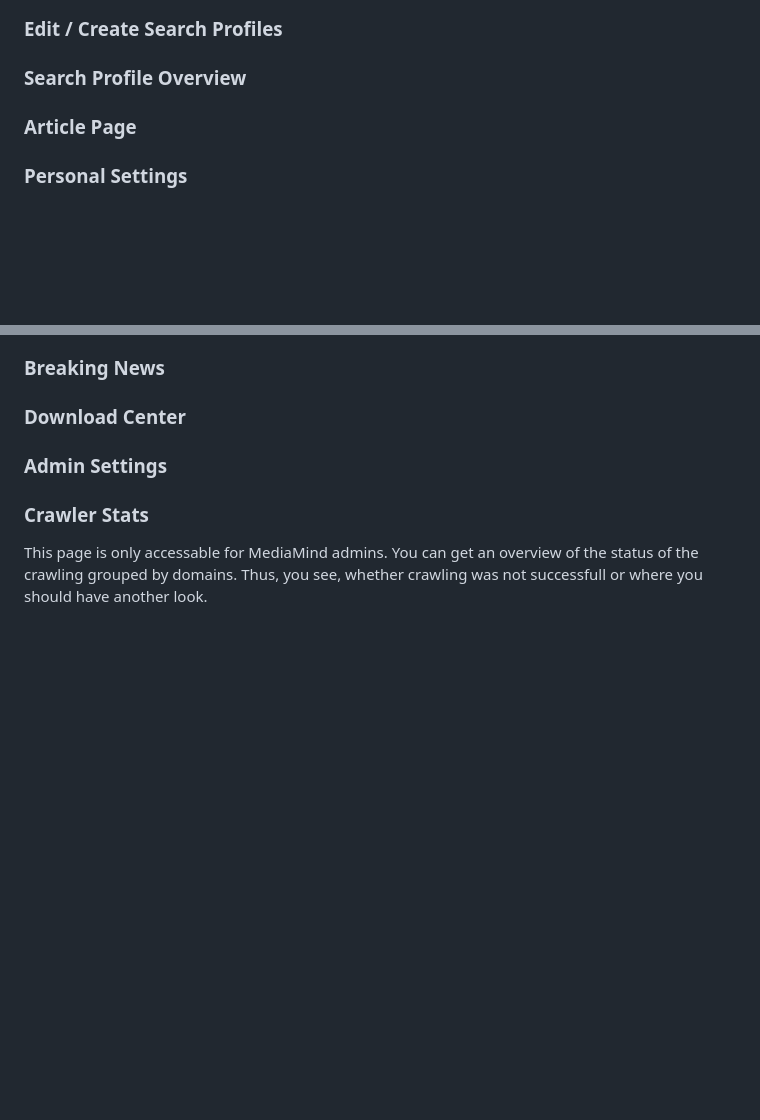
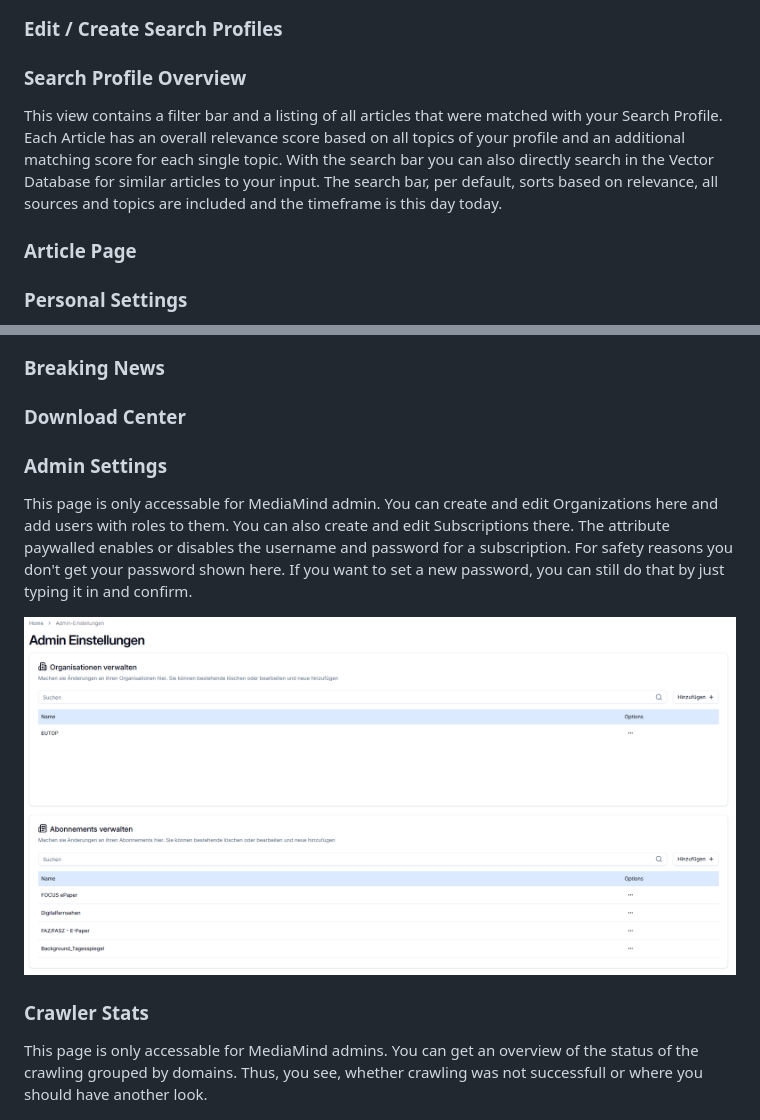
Before and after one commit to jst-seminar-rostlab-tum/eutop-mediamind, a Markdown page: docs/USER_GUIDE.md, 2 parts joined by grey strips. Drawn GitHub-style; pictures changed too: docs/assets/admin-settings.png (added); blank space fills up the shorter version.

Commit message:
feat: admin and Search Profile Overview user guide and admin screenshot

```diff
--- a/docs/USER_GUIDE.md
+++ b/docs/USER_GUIDE.md
@@ -60,6 +60,8 @@ But additional also results are served to the user and can be looked through. Th
 
 ### Search Profile Overview
 
+This view contains a filter bar and a listing of all articles that were matched with your Search Profile. Each Article has an overall relevance score based on all topics of your profile and an additional matching score for each single topic. With the search bar you can also directly search in the Vector Database for similar articles to your input. The search bar, per default, sorts based on relevance, all sources and topics are included and the timeframe is this day today.
+
 ### Article Page
 
 ### Personal Settings
@@ -73,6 +75,10 @@ The personal settings can be found by clicking on the user on the top right of t
 ### Download Center
 
 ### Admin Settings
+
+This page is only accessable for MediaMind admin. You can create and edit Organizations here and add users with roles to them. You can also create and edit Subscriptions there. The attribute paywalled enables or disables the username and password for a subscription. For safety reasons you don't get your password shown here. If you want to set a new password, you can still do that by just typing it in and confirm.
+
+![Admin Settings](assets/admin-settings.png)
 
 ### Crawler Stats
 
```
